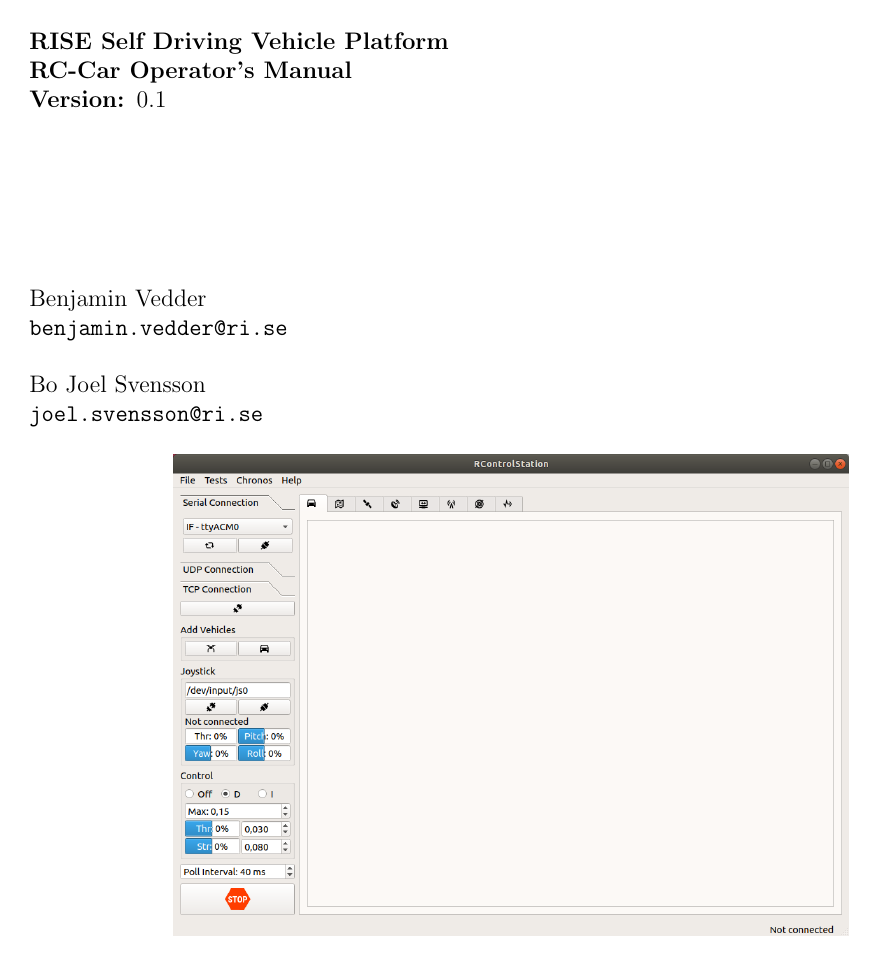
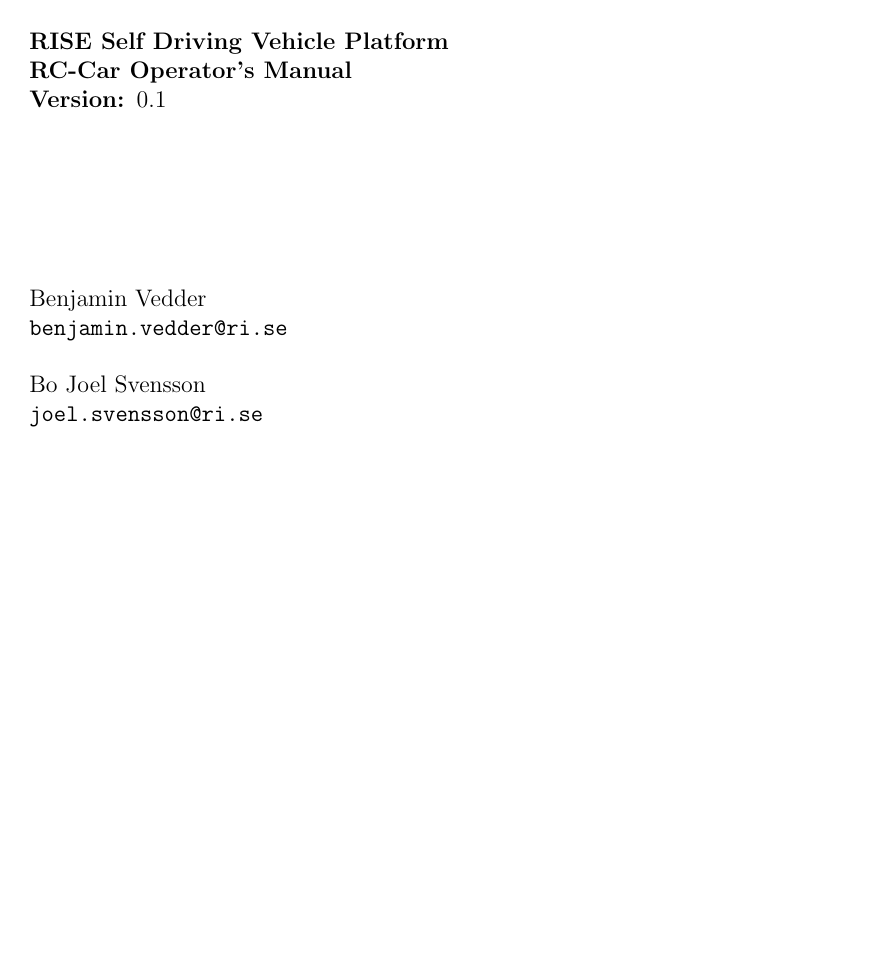
Before and after one commit to svenssonjoel/rise_sdvp_documentation, a LaTeX document (RControlStationManual/main.tex): page 1 of 26. Compiled offline with pdfLaTeX.

Commit message:
commented out pic on page 1

```diff
--- a/RControlStationManual/main.tex
+++ b/RControlStationManual/main.tex
@@ -39,7 +39,7 @@
     \@author
 
     \begin{center}
-      \includegraphics[width=0.7\textwidth]{./screens/RControlStation1.png}
+      %\includegraphics[width=0.7\textwidth]{./screens/RControlStation1.png}
     \end{center}
 
   \end{flushleft}\egroup
```
